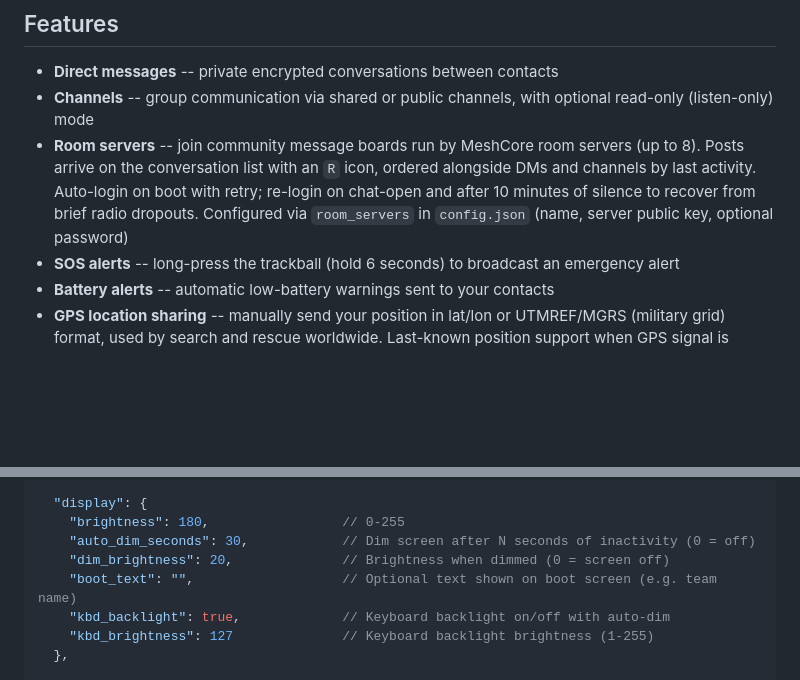
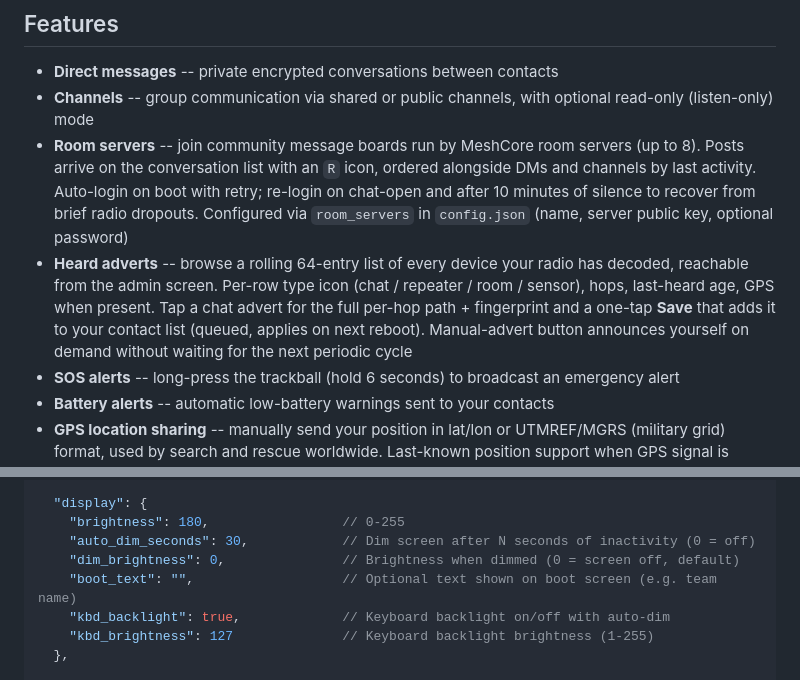
Before and after one commit to laserir/MCLite, a Markdown page: README.md, 2 parts joined by grey strips. Rendered like a GitHub page; folded sections open; blank space fills up the shorter version.

Commit message:
README: add Heard adverts feature bullet, update dim default in example
Reflects v0.1.8 additions: discovery list reachable from admin, save
chat adverts as contacts with reboot to apply, manual-advert button.
Also updates the example config.json dim_brightness from 20 to 0 to
match the new default (auto-dim goes fully dark to prevent burn-in).

Co-Authored-By: Claude Opus 4.7 <noreply@anthropic.com>

```diff
--- a/README.md
+++ b/README.md
@@ -26,6 +26,7 @@ Most features below are optional. The primary goal is to keep things extremely s
 - **Direct messages** -- private encrypted conversations between contacts
 - **Channels** -- group communication via shared or public channels, with optional read-only (listen-only) mode
 - **Room servers** -- join community message boards run by MeshCore room servers (up to 8). Posts arrive on the conversation list with an `R` icon, ordered alongside DMs and channels by last activity. Auto-login on boot with retry; re-login on chat-open and after 10 minutes of silence to recover from brief radio dropouts. Configured via `room_servers` in `config.json` (name, server public key, optional password)
+- **Heard adverts** -- browse a rolling 64-entry list of every device your radio has decoded, reachable from the admin screen. Per-row type icon (chat / repeater / room / sensor), hops, last-heard age, GPS when present. Tap a chat advert for the full per-hop path + fingerprint and a one-tap **Save** that adds it to your contact list (queued, applies on next reboot). Manual-advert button announces yourself on demand without waiting for the next periodic cycle
 - **SOS alerts** -- long-press the trackball (hold 6 seconds) to broadcast an emergency alert
 - **Battery alerts** -- automatic low-battery warnings sent to your contacts
 - **GPS location sharing** -- manually send your position in lat/lon or UTMREF/MGRS (military grid) format, used by search and rescue worldwide. Last-known position support when GPS signal is temporarily lost
@@ -164,7 +165,7 @@ To set up a group: use **Fleet Mode** in the Setup Wizard. Add a device for each
   "display": {
     "brightness": 180,                 // 0-255
     "auto_dim_seconds": 30,            // Dim screen after N seconds of inactivity (0 = off)
-    "dim_brightness": 20,              // Brightness when dimmed (0 = screen off)
+    "dim_brightness": 0,               // Brightness when dimmed (0 = screen off, default)
     "boot_text": "",                   // Optional text shown on boot screen (e.g. team name)
     "kbd_backlight": true,             // Keyboard backlight on/off with auto-dim
     "kbd_brightness": 127              // Keyboard backlight brightness (1-255)
```
